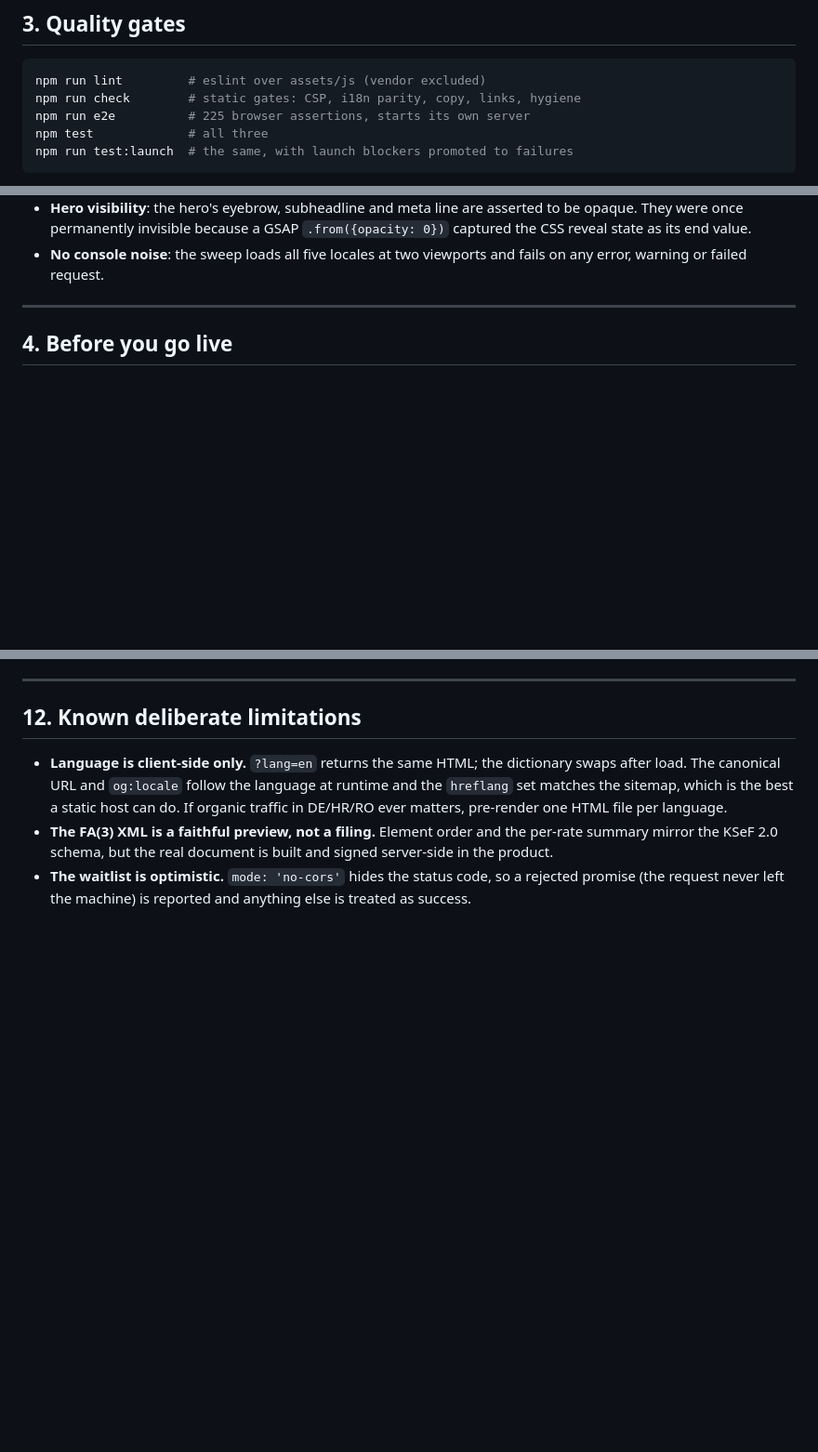
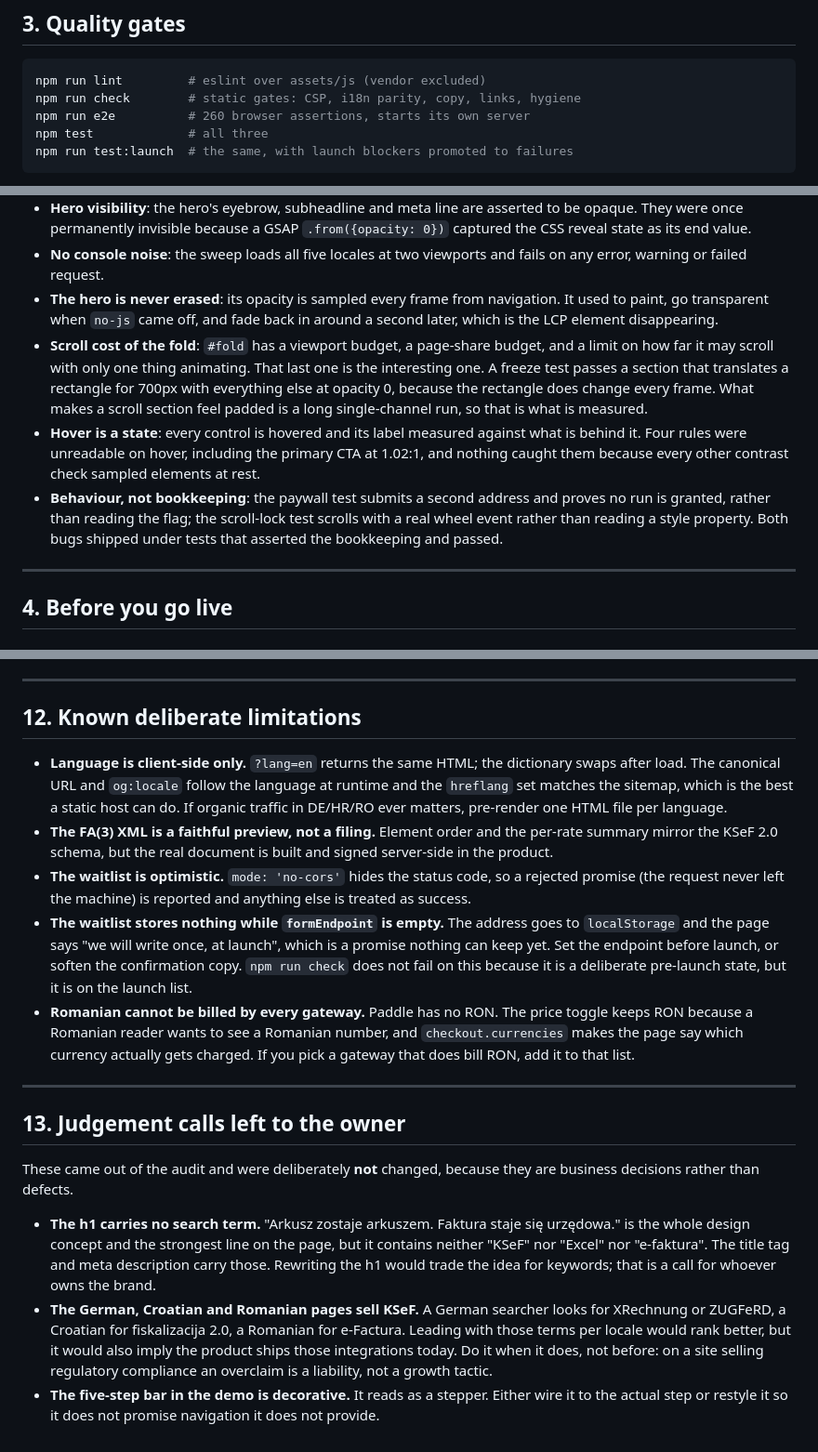
Before and after one commit to stefanbrkkk/sheetpost, a Markdown page: HANDOFF.md, 3 parts joined by grey strips. Shown at 93% size. GitHub-like rendering; blank space fills up the shorter version.

Commit message:
Bring the handoff notes up to date
New gates explained, the assertion count corrected, and two sections the
client actually needs: what is deliberately unfinished, and the judgement
calls that are theirs rather than mine.

Co-Authored-By: Claude Opus 5 <noreply@anthropic.com>
Claude-Session: https://claude.ai/code/session_01VbuK3q82NtD2cGs17kifpf

````diff
--- a/HANDOFF.md
+++ b/HANDOFF.md
@@ -56,7 +56,7 @@ repository root as-is.
 ```bash
 npm run lint         # eslint over assets/js (vendor excluded)
 npm run check        # static gates: CSP, i18n parity, copy, links, hygiene
-npm run e2e          # 225 browser assertions, starts its own server
+npm run e2e          # 260 browser assertions, starts its own server
 npm test             # all three
 npm run test:launch  # the same, with launch blockers promoted to failures
 ```
@@ -76,6 +76,23 @@ maps to a way this site has actually broken. Some worth knowing about:
   `.from({opacity: 0})` captured the CSS reveal state as its end value.
 - **No console noise**: the sweep loads all five locales at two viewports and
   fails on any error, warning or failed request.
+- **The hero is never erased**: its opacity is sampled every frame from
+  navigation. It used to paint, go transparent when `no-js` came off, and fade
+  back in around a second later, which is the LCP element disappearing.
+- **Scroll cost of the fold**: `#fold` has a viewport budget, a page-share
+  budget, and a limit on how far it may scroll with only one thing animating.
+  That last one is the interesting one. A freeze test passes a section that
+  translates a rectangle for 700px with everything else at opacity 0, because
+  the rectangle does change every frame. What makes a scroll section feel
+  padded is a long single-channel run, so that is what is measured.
+- **Hover is a state**: every control is hovered and its label measured
+  against what is behind it. Four rules were unreadable on hover, including
+  the primary CTA at 1.02:1, and nothing caught them because every other
+  contrast check sampled elements at rest.
+- **Behaviour, not bookkeeping**: the paywall test submits a second address
+  and proves no run is granted, rather than reading the flag; the scroll-lock
+  test scrolls with a real wheel event rather than reading a style property.
+  Both bugs shipped under tests that asserted the bookkeeping and passed.
 
 ---
 
@@ -420,3 +437,34 @@ trigger still starts where the section does.
 - **The waitlist is optimistic.** `mode: 'no-cors'` hides the status code, so
   a rejected promise (the request never left the machine) is reported and
   anything else is treated as success.
+- **The waitlist stores nothing while `formEndpoint` is empty.** The address
+  goes to `localStorage` and the page says "we will write once, at launch",
+  which is a promise nothing can keep yet. Set the endpoint before launch, or
+  soften the confirmation copy. `npm run check` does not fail on this because
+  it is a deliberate pre-launch state, but it is on the launch list.
+- **Romanian cannot be billed by every gateway.** Paddle has no RON. The price
+  toggle keeps RON because a Romanian reader wants to see a Romanian number,
+  and `checkout.currencies` makes the page say which currency actually gets
+  charged. If you pick a gateway that does bill RON, add it to that list.
+
+---
+
+## 13. Judgement calls left to the owner
+
+These came out of the audit and were deliberately **not** changed, because
+they are business decisions rather than defects.
+
+- **The h1 carries no search term.** "Arkusz zostaje arkuszem. Faktura staje
+  się urzędowa." is the whole design concept and the strongest line on the
+  page, but it contains neither "KSeF" nor "Excel" nor "e-faktura". The title
+  tag and meta description carry those. Rewriting the h1 would trade the idea
+  for keywords; that is a call for whoever owns the brand.
+- **The German, Croatian and Romanian pages sell KSeF.** A German searcher
+  looks for XRechnung or ZUGFeRD, a Croatian for fiskalizacija 2.0, a
+  Romanian for e-Factura. Leading with those terms per locale would rank
+  better, but it would also imply the product ships those integrations today.
+  Do it when it does, not before: on a site selling regulatory compliance an
+  overclaim is a liability, not a growth tactic.
+- **The five-step bar in the demo is decorative.** It reads as a stepper.
+  Either wire it to the actual step or restyle it so it does not promise
+  navigation it does not provide.
````
